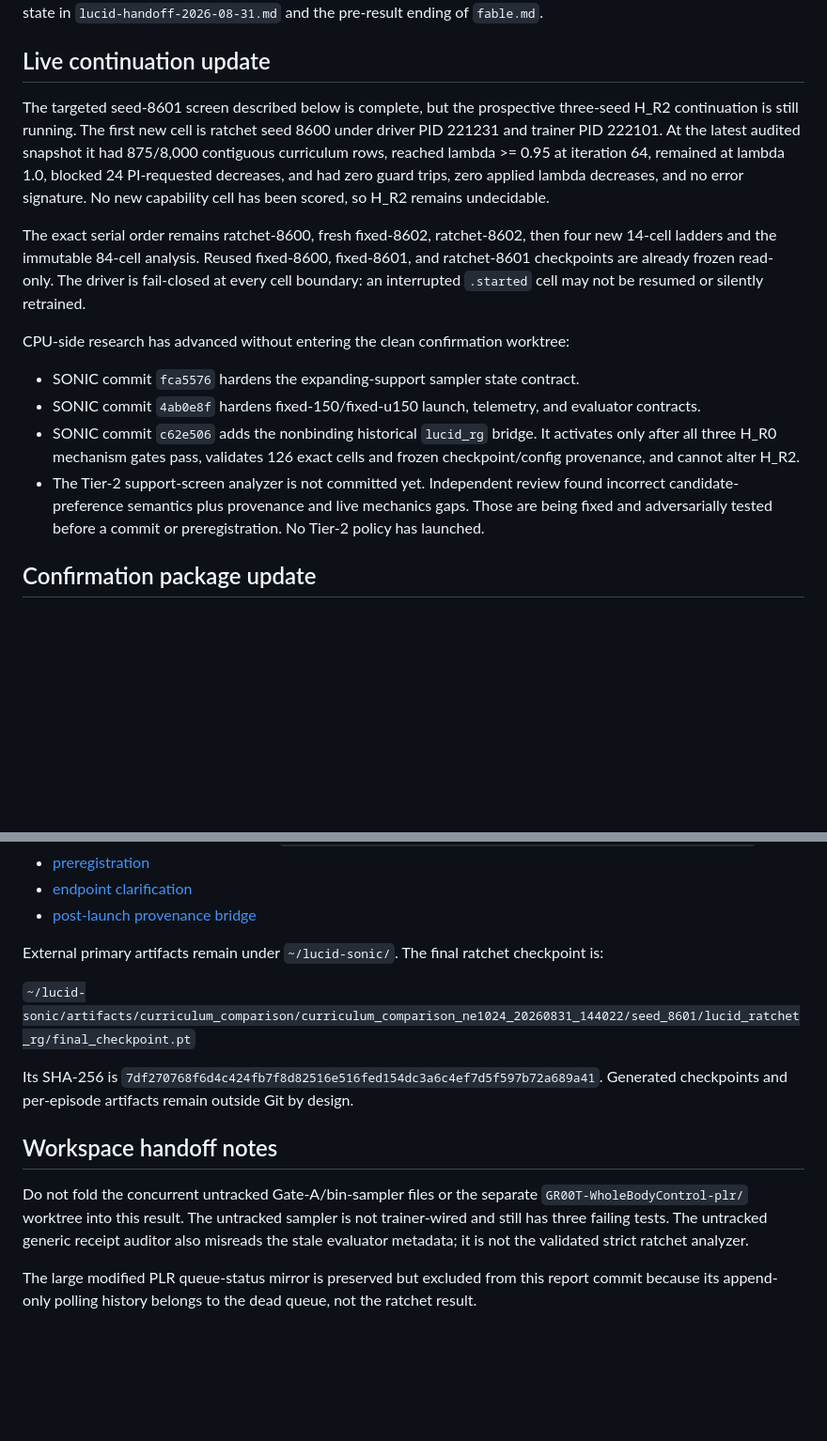
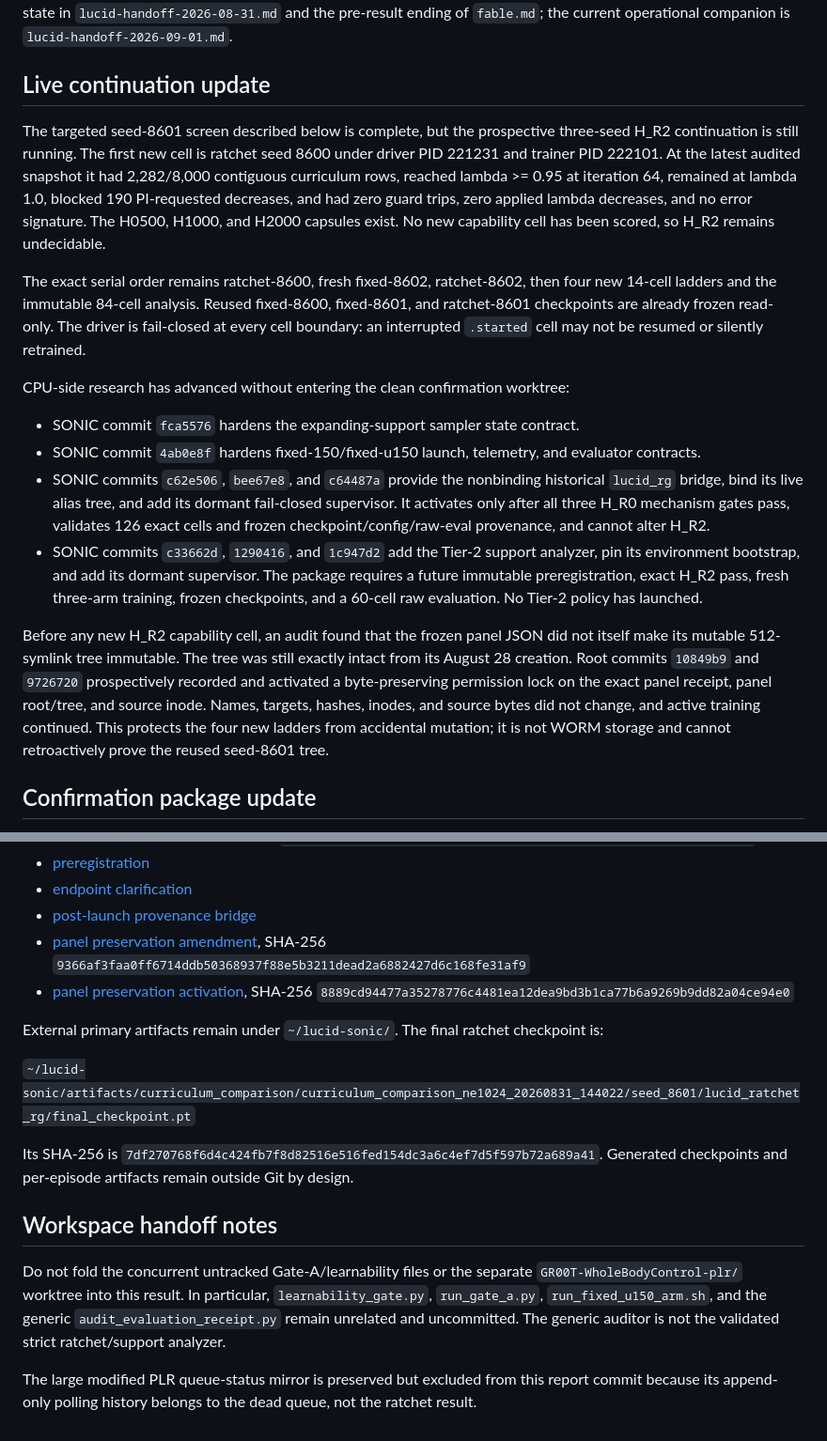
Before and after one commit to linjiw/lucid, a Markdown page: lucid-latest-report.md, 2 parts joined by grey strips. Shown at 94% size. GitHub-like rendering; blank space fills up the shorter version.

Commit message:
research: hand off active ratchet confirmation

```diff
--- a/lucid-latest-report.md
+++ b/lucid-latest-report.md
@@ -4,14 +4,16 @@ Snapshot: 2026-08-31 23:58 EDT. This is the current result and handoff ledger.
 It supersedes the older live-process state in `lucid-handoff-2026-08-31.md`
-and the pre-result ending of `fable.md`.
+and the pre-result ending of `fable.md`; the current operational companion is
+`lucid-handoff-2026-09-01.md`.
 
 ## Live continuation update
 
 The targeted seed-8601 screen described below is complete, but the prospective
 three-seed H_R2 continuation is still running. The first new cell is ratchet
 seed 8600 under driver PID 221231 and trainer PID 222101. At the latest audited
-snapshot it had 875/8,000 contiguous curriculum rows, reached lambda >= 0.95 at
-iteration 64, remained at lambda 1.0, blocked 24 PI-requested decreases, and
-had zero guard trips, zero applied lambda decreases, and no error signature.
+snapshot it had 2,282/8,000 contiguous curriculum rows, reached lambda >= 0.95
+at iteration 64, remained at lambda 1.0, blocked 190 PI-requested decreases,
+and had zero guard trips, zero applied lambda decreases, and no error
+signature. The H0500, H1000, and H2000 capsules exist.
 No new capability cell has been scored, so H_R2 remains undecidable.
 
 The exact serial order remains ratchet-8600, fresh fixed-8602, ratchet-8602,
@@ -26,13 +28,25 @@ worktree:
 - SONIC commit `fca5576` hardens the expanding-support sampler state contract.
 - SONIC commit `4ab0e8f` hardens fixed-150/fixed-u150 launch, telemetry, and
   evaluator contracts.
-- SONIC commit `c62e506` adds the nonbinding historical `lucid_rg` bridge. It
-  activates only after all three H_R0 mechanism gates pass, validates 126 exact
-  cells and frozen checkpoint/config provenance, and cannot alter H_R2.
-- The Tier-2 support-screen analyzer is not committed yet. Independent review
-  found incorrect candidate-preference semantics plus provenance and live
-  mechanics gaps. Those are being fixed and adversarially tested before a
-  commit or preregistration. No Tier-2 policy has launched.
+- SONIC commits `c62e506`, `bee67e8`, and `c64487a` provide the nonbinding
+  historical `lucid_rg` bridge, bind its live alias tree, and add its dormant
+  fail-closed supervisor. It activates only after all three H_R0 mechanism
+  gates pass, validates 126 exact cells and frozen checkpoint/config/raw-eval
+  provenance, and cannot alter H_R2.
+- SONIC commits `c33662d`, `1290416`, and `1c947d2` add the Tier-2 support
+  analyzer, pin its environment bootstrap, and add its dormant supervisor.
+  The package requires a future immutable preregistration, exact H_R2 pass,
+  fresh three-arm training, frozen checkpoints, and a 60-cell raw evaluation.
+  No Tier-2 policy has launched.
+
+Before any new H_R2 capability cell, an audit found that the frozen panel JSON
+did not itself make its mutable 512-symlink tree immutable. The tree was still
+exactly intact from its August 28 creation. Root commits `10849b9` and
+`9726720` prospectively recorded and activated a byte-preserving permission
+lock on the exact panel receipt, panel root/tree, and source inode. Names,
+targets, hashes, inodes, and source bytes did not change, and active training
+continued. This protects the four new ladders from accidental mutation; it is
+not WORM storage and cannot retroactively prove the reused seed-8601 tree.
 
 ## Confirmation package update
 
@@ -327,6 +345,10 @@ Repository mirrors:
 - [preregistration](receipts/manifests/lucid_monotone_ratchet_preregistration_20260831.json)
 - [endpoint clarification](receipts/manifests/lucid_monotone_ratchet_endpoint_clarification_20260831.json)
 - [post-launch provenance bridge](receipts/manifests/lucid_ratchet_postlaunch_commit_provenance_20260831.json)
+- [panel preservation amendment](receipts/manifests/ratchet_confirmation_20260831/ratchet_confirmation_panel_preservation_amendment_20260901.json), SHA-256
+  `9366af3faa0ff6714ddb50368937f88e5b3211dead2a6882427d6c168fe31af9`
+- [panel preservation activation](receipts/manifests/ratchet_confirmation_20260831/ratchet_confirmation_panel_preservation_activation_20260901.json), SHA-256
+  `8889cd94477a35278776c4481ea12dea9bd3b1ca77b6a9269b9dd82a04ce94e0`
 
 External primary artifacts remain under `~/lucid-sonic/`. The final ratchet
 checkpoint is:
@@ -339,11 +361,11 @@ Generated checkpoints and per-episode artifacts remain outside Git by design.
 
 ## Workspace handoff notes
 
-Do not fold the concurrent untracked Gate-A/bin-sampler files or the separate
-`GR00T-WholeBodyControl-plr/` worktree into this result. The untracked sampler
-is not trainer-wired and still has three failing tests. The untracked generic
-receipt auditor also misreads the stale evaluator metadata; it is not the
-validated strict ratchet analyzer.
+Do not fold the concurrent untracked Gate-A/learnability files or the separate
+`GR00T-WholeBodyControl-plr/` worktree into this result. In particular,
+`learnability_gate.py`, `run_gate_a.py`, `run_fixed_u150_arm.sh`, and the
+generic `audit_evaluation_receipt.py` remain unrelated and uncommitted. The
+generic auditor is not the validated strict ratchet/support analyzer.
 
 The large modified PLR queue-status mirror is preserved but excluded from this
 report commit because its append-only polling history belongs to the dead queue,
```
Also changed, not shown: other parts of lucid-latest-report.md (+10 -6 lines), lucid-handoff-2026-08-31.md (+3 -0 lines), lucid-handoff-2026-09-01.md (added, +180 -0 lines).
